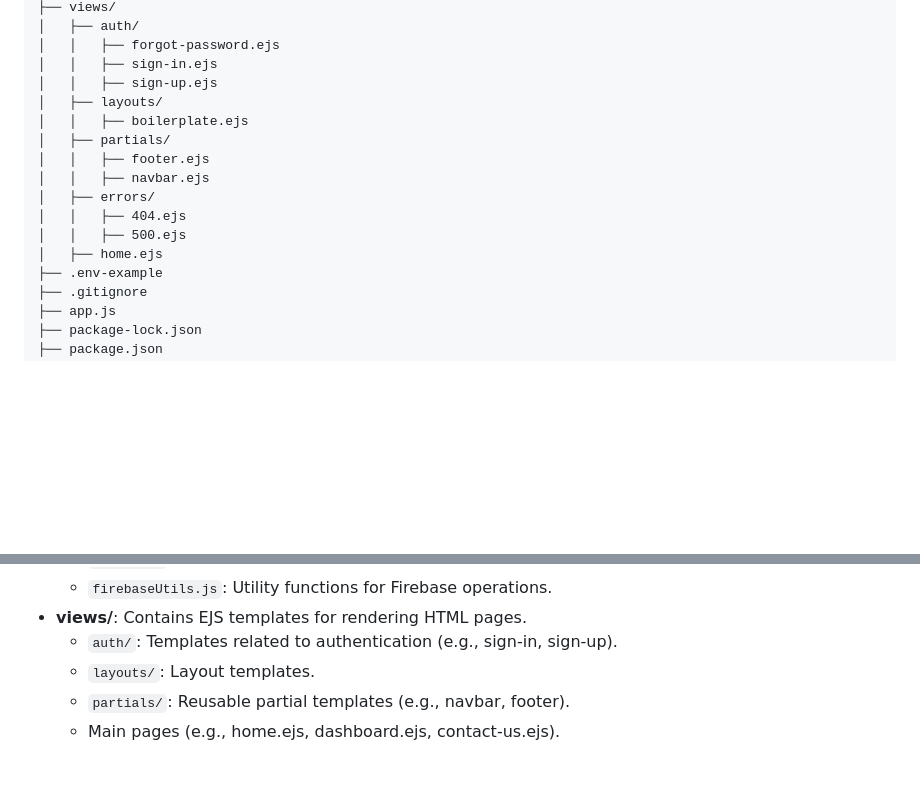
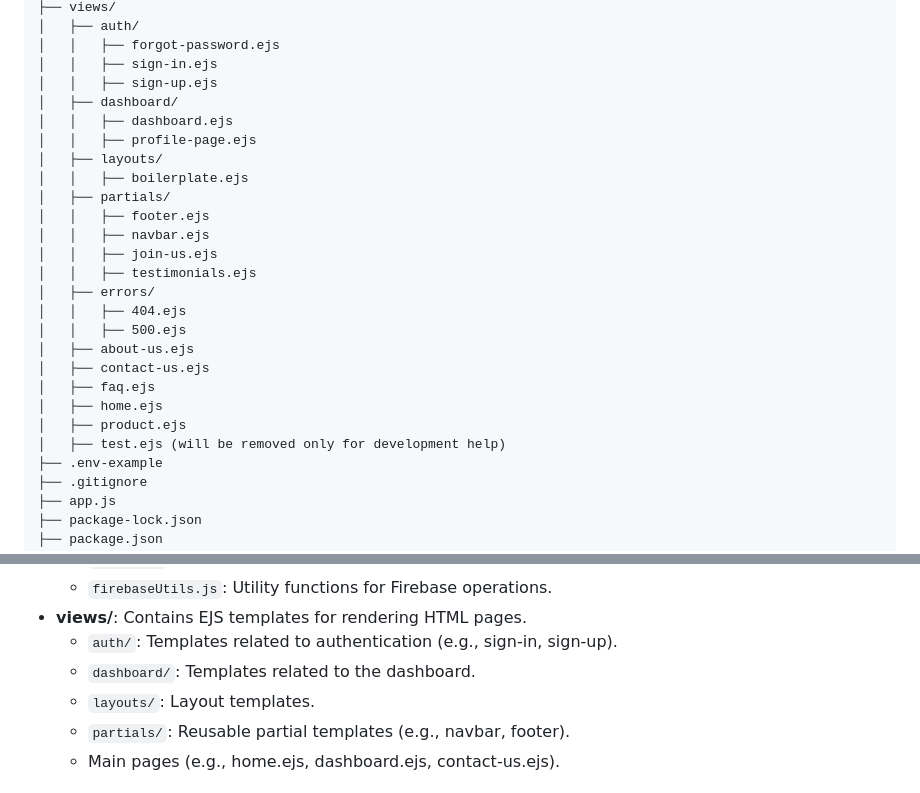
Before and after one commit to ChrysKoum/HomAlert, a Markdown page: README.md, 2 parts joined by grey strips. GitHub-like rendering; blank space fills up the shorter version.

```diff
--- a/README.md
+++ b/README.md
@@ -134,15 +134,25 @@ HomAlert/
 │   │   ├── forgot-password.ejs
 │   │   ├── sign-in.ejs
 │   │   ├── sign-up.ejs
+│   ├── dashboard/
+│   │   ├── dashboard.ejs
+│   │   ├── profile-page.ejs
 │   ├── layouts/
 │   │   ├── boilerplate.ejs
 │   ├── partials/
 │   │   ├── footer.ejs
 │   │   ├── navbar.ejs
+│   │   ├── join-us.ejs
+│   │   ├── testimonials.ejs
 │   ├── errors/
 │   │   ├── 404.ejs
 │   │   ├── 500.ejs
+│   ├── about-us.ejs
+│   ├── contact-us.ejs
+│   ├── faq.ejs
 │   ├── home.ejs
+│   ├── product.ejs
+│   ├── test.ejs (will be removed only for development help)
 ├── .env-example
 ├── .gitignore
 ├── app.js
@@ -175,6 +185,7 @@ HomAlert/
   - `firebaseUtils.js`: Utility functions for Firebase operations.
 - **views/**: Contains EJS templates for rendering HTML pages.
   - `auth/`: Templates related to authentication (e.g., sign-in, sign-up).
+  - `dashboard/`: Templates related to the dashboard.
   - `layouts/`: Layout templates.
   - `partials/`: Reusable partial templates (e.g., navbar, footer).
   - Main pages (e.g., home.ejs, dashboard.ejs, contact-us.ejs).
```
